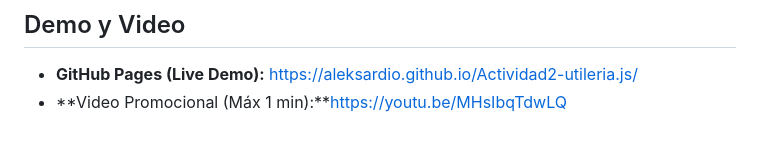
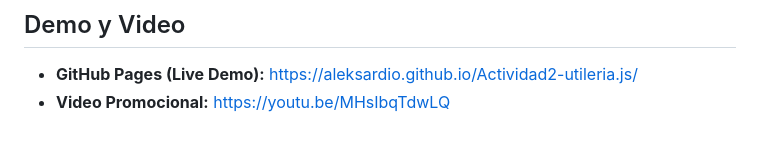
Before and after one commit to aleksardio/Actividad2-utileria.js, a Markdown page: README.md, the part around the change. GitHub-like rendering.

Commit message:
correcion v3

```diff
--- a/README.md
+++ b/README.md
@@ -252,4 +252,4 @@ formularioLogin.addEventListener('submit', (e) => {
 ## Demo y Video
 
 - **GitHub Pages (Live Demo):** https://aleksardio.github.io/Actividad2-utileria.js/
-- **Video Promocional (Máx 1 min):**https://youtu.be/MHsIbqTdwLQ
+- **Video Promocional:** https://youtu.be/MHsIbqTdwLQ
```
